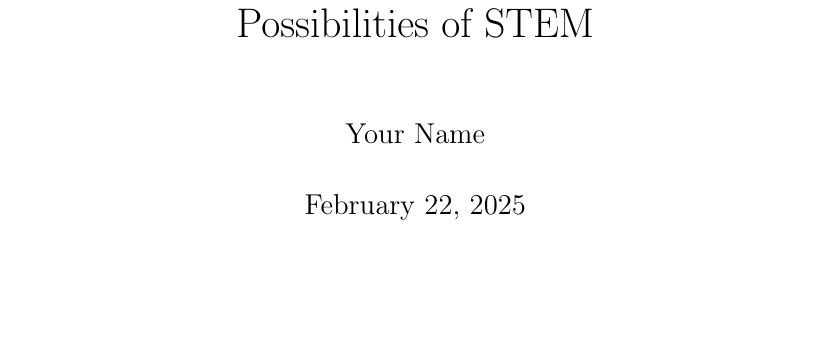
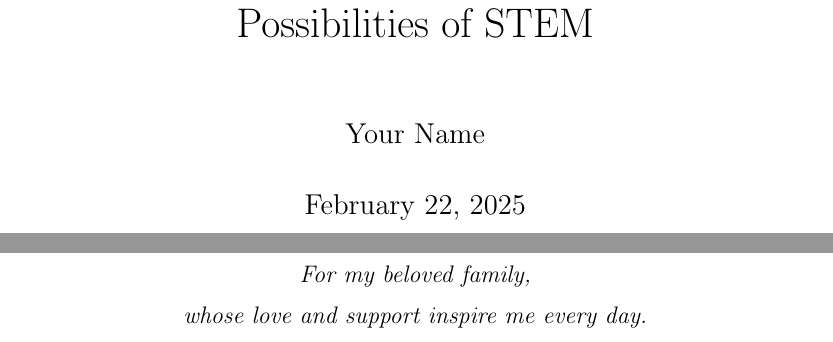
Before and after one commit to fuhaoda/latex_document_template, a LaTeX book (main_book.tex): part of page 1 of 10 before the commit and two parts of pages 1 and 3 of 12 after it, the two joined at a grey line, cut so that both start at the same text, the shorter picture padded with empty space. Compiled offline with pdfLaTeX.

Commit message:
update the book

```diff
--- a/main_book.tex
+++ b/main_book.tex
@@ -193,0 +193,7 @@ This is the preface of the book. Here, you can describe the motivation behind th
+\clearpage
+\thispagestyle{empty} % Remove header/footer
+\vspace*{\stretch{1}} % Push content toward the middle of the page
+\begin{center}
+    \emph{For my beloved family,\\[0.5em]
+    whose love and support inspire me every day.}
+\end{center}
```
Also changed, not shown: chapters/preface.tex (added, +3 -0 lines), main_book.tex (18 more changed lines).
